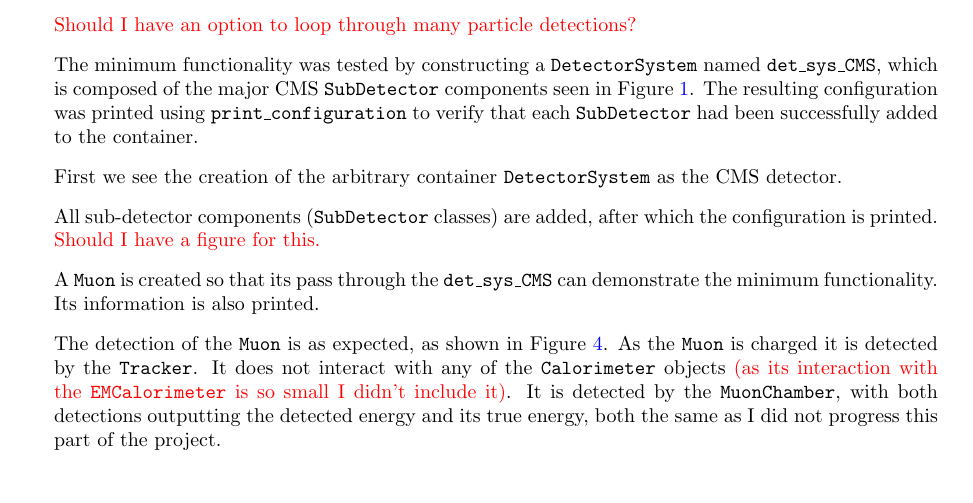
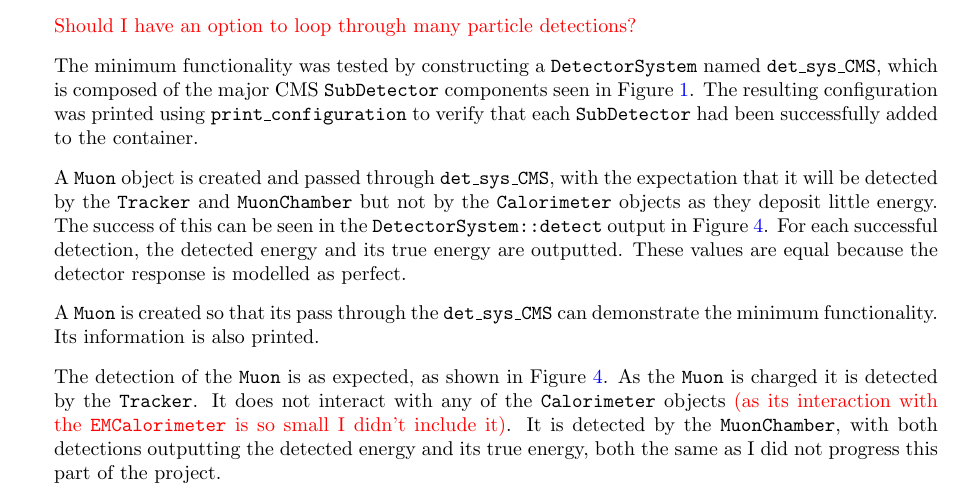
Before and after one commit to UofM-PHYS30762/project-3-a-particle-detector-JungleMan796, a LaTeX paper (project_particle_detector.tex): part of page 11 of 13, cut so that both start at the same text. Compiled offline with pdfLaTeX.

Commit message:
Talking through the detection process of the muon.

```diff
--- a/project_particle_detector.tex
+++ b/project_particle_detector.tex
@@ -507,9 +507,10 @@
 The minimum functionality was tested by constructing a \texttt{DetectorSystem} named \texttt{det\_sys\_CMS}, which is composed of the major CMS \texttt{SubDetector} components seen in Figure \ref{fig:CMS_schematic}.
 The resulting configuration was printed using \texttt{print\_configuration} to verify that each \texttt{SubDetector} had been successfully added to the container.
 
-First we see the creation of the arbitrary container \texttt{DetectorSystem} as the CMS detector.
-
-All sub-detector components (\texttt{SubDetector} classes) are added, after which the configuration is printed. \textcolor{red}{Should I have a figure for this.}
+A \texttt{Muon} object is created and passed through \texttt{det\_sys\_CMS}, with the expectation that it will be detected by the \texttt{Tracker} and \texttt{MuonChamber} but not by the \texttt{Calorimeter} objects as they deposit little energy.
+The success of this can be seen in the \texttt{DetectorSystem::detect} output in Figure \ref{fig:min_func_detect_muon}.
+For each successful detection, the detected energy and its true energy are outputted.
+These values are equal because the detector response is modelled as perfect.
 
 A \texttt{Muon} is created so that its pass through the \texttt{det\_sys\_CMS} can demonstrate the minimum functionality. Its information is also printed.
 
```
